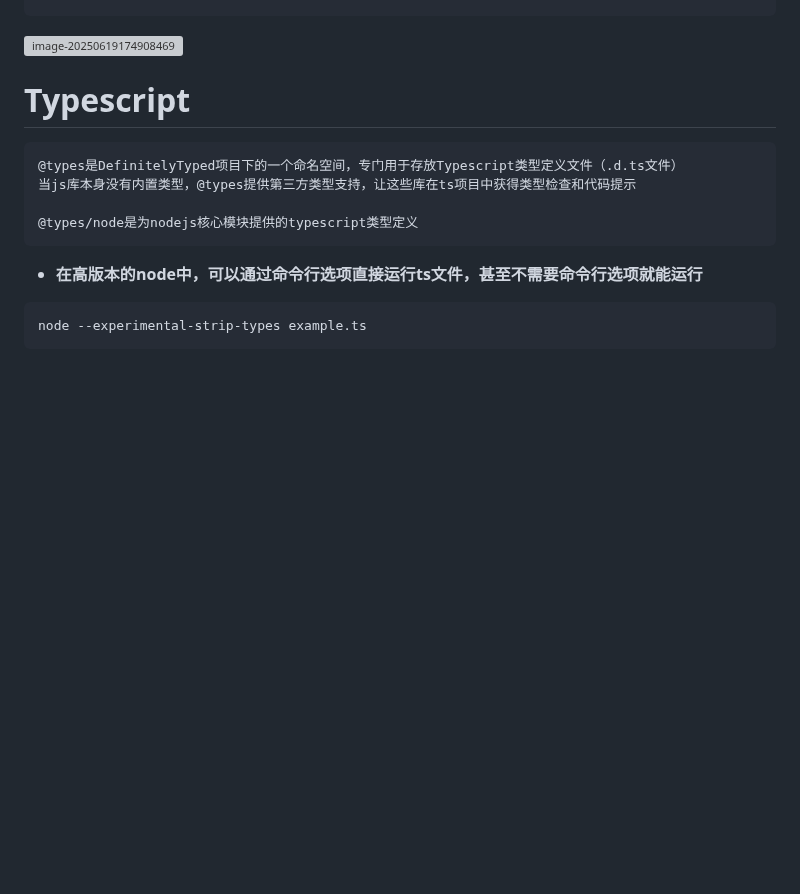
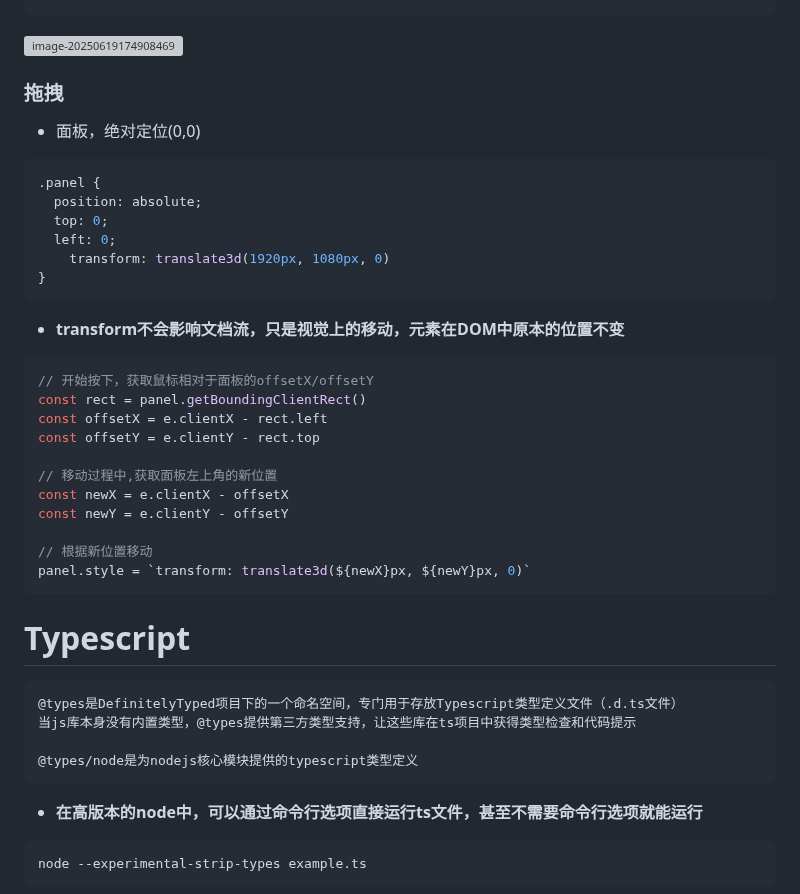
Before and after one commit to shilixiaoqiaoya/typora, a Markdown page: work.md, the part around the change. Drawn GitHub-style; blank space fills up the shorter version; grey boxes are pictures that could not be loaded.

Commit message:
feat: 拖拽实现思路

````diff
--- a/work.md
+++ b/work.md
@@ -1431,6 +1431,37 @@ setTimeout(fn, 1000)
 ![image-20250619174908469](https://cdn.jsdelivr.net/gh/shilixiaoqiaoya/pictures@master/image-20250619174908469.png)
 
 
+
+
+
+### 拖拽
+
+- 面板，绝对定位(0,0)
+
+```js
+.panel {
+  position: absolute;
+  top: 0;
+  left: 0;
+ 	transform: translate3d(1920px, 1080px, 0)
+}
+```
+
+- **transform不会影响文档流，只是视觉上的移动，元素在DOM中原本的位置不变**
+
+```js
+// 开始按下，获取鼠标相对于面板的offsetX/offsetY
+const rect = panel.getBoundingClientRect()
+const offsetX = e.clientX - rect.left
+const offsetY = e.clientY - rect.top
+
+// 移动过程中,获取面板左上角的新位置
+const newX = e.clientX - offsetX
+const newY = e.clientY - offsetY
+
+// 根据新位置移动
+panel.style = `transform: translate3d(${newX}px, ${newY}px, 0)`
+```
 
 
 
````
